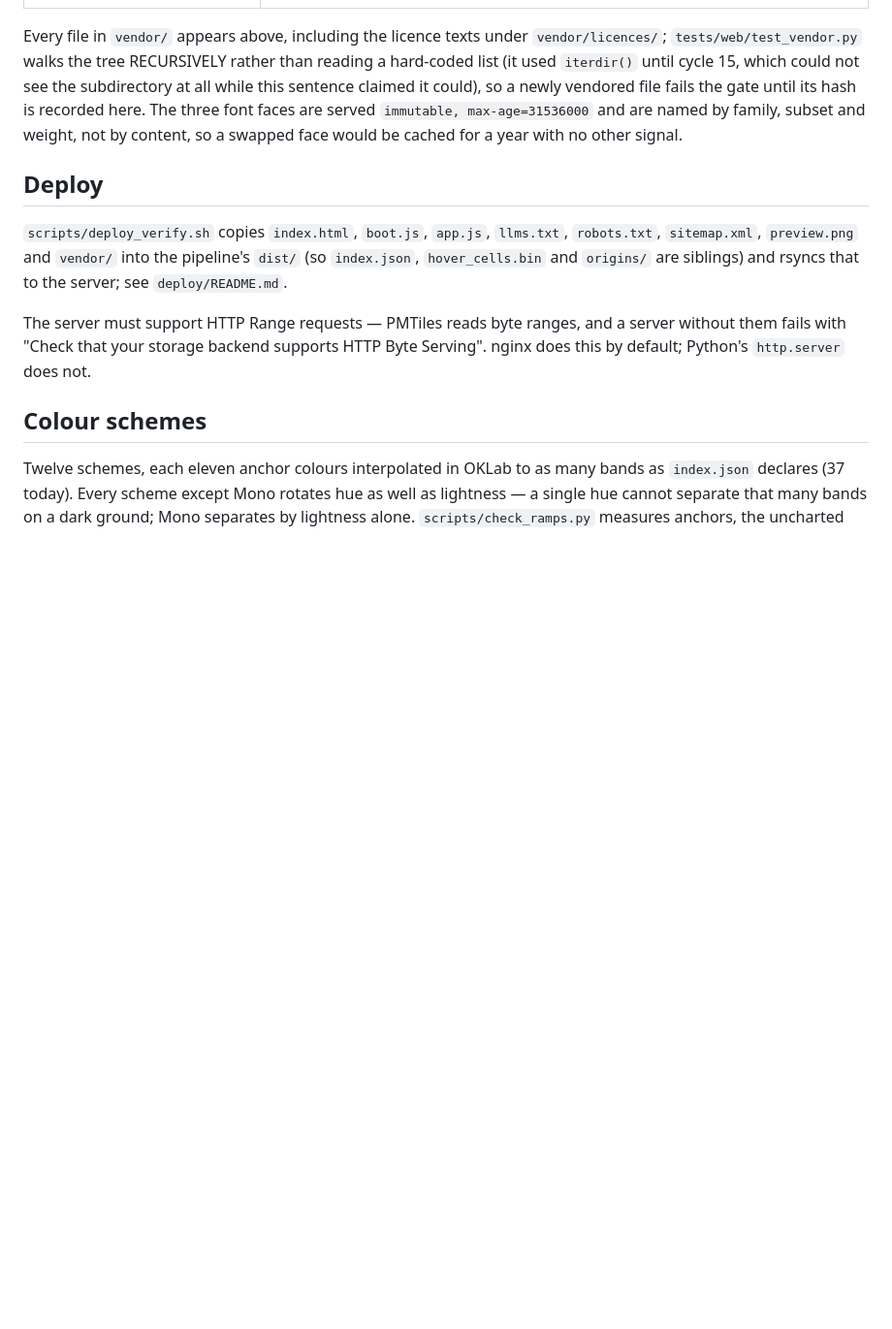
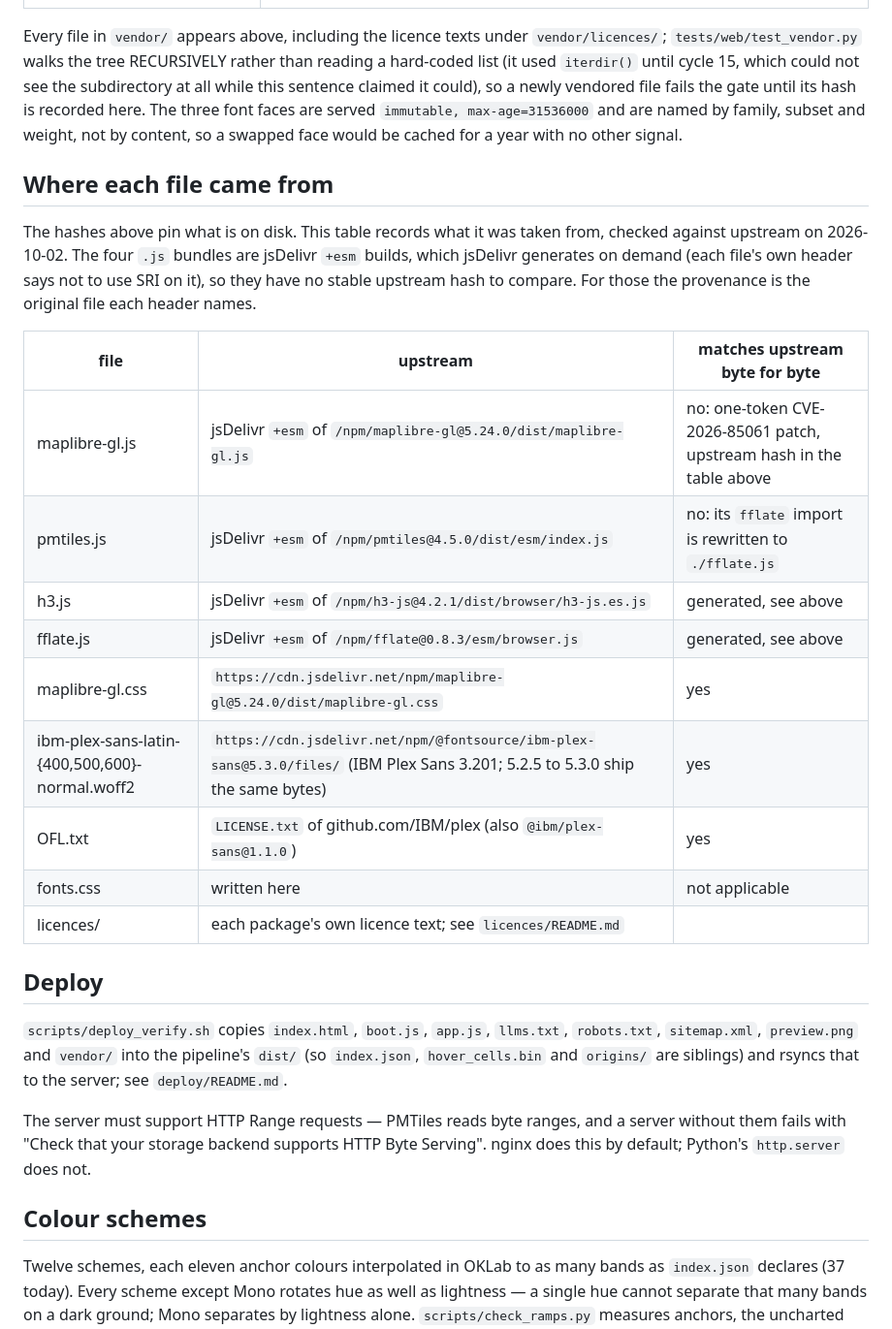
Before and after one commit to hletrd/transport-maps, a Markdown page: web/README.md, the part around the change. Shown at 97% size. Drawn GitHub-style; blank space fills up the shorter version.

```diff
--- a/web/README.md
+++ b/web/README.md
@@ -75,6 +75,26 @@ until its hash is recorded here. The three font faces are served
 `immutable, max-age=31536000` and are named by family, subset and weight, not by
 content, so a swapped face would be cached for a year with no other signal.
 
+## Where each file came from
+
+The hashes above pin what is on disk. This table records what it was taken
+from, checked against upstream on 2026-10-02. The four `.js` bundles are
+jsDelivr `+esm` builds, which jsDelivr generates on demand (each file's own
+header says not to use SRI on it), so they have no stable upstream hash to
+compare. For those the provenance is the original file each header names.
+
+| file | upstream | matches upstream byte for byte |
+|---|---|---|
+| maplibre-gl.js | jsDelivr `+esm` of `/npm/maplibre-gl@5.24.0/dist/maplibre-gl.js` | no: one-token CVE-2026-85061 patch, upstream hash in the table above |
+| pmtiles.js | jsDelivr `+esm` of `/npm/pmtiles@4.5.0/dist/esm/index.js` | no: its `fflate` import is rewritten to `./fflate.js` |
+| h3.js | jsDelivr `+esm` of `/npm/h3-js@4.2.1/dist/browser/h3-js.es.js` | generated, see above |
+| fflate.js | jsDelivr `+esm` of `/npm/fflate@0.8.3/esm/browser.js` | generated, see above |
+| maplibre-gl.css | `https://cdn.jsdelivr.net/npm/maplibre-gl@5.24.0/dist/maplibre-gl.css` | yes |
+| ibm-plex-sans-latin-{400,500,600}-normal.woff2 | `https://cdn.jsdelivr.net/npm/@fontsource/ibm-plex-sans@5.3.0/files/` (IBM Plex Sans 3.201; 5.2.5 to 5.3.0 ship the same bytes) | yes |
+| OFL.txt | `LICENSE.txt` of github.com/IBM/plex (also `@ibm/plex-sans@1.1.0`) | yes |
+| fonts.css | written here | not applicable |
+| licences/ | each package's own licence text; see `licences/README.md` | |
+
 ## Deploy
 
 `scripts/deploy_verify.sh` copies `index.html`, `boot.js`, `app.js`,
```
Also changed, not shown: plan/2026-09-10-c2-docs-attribution-calibration.md (+14 -1 lines), plan/deferred.md (+1 -1 lines).
